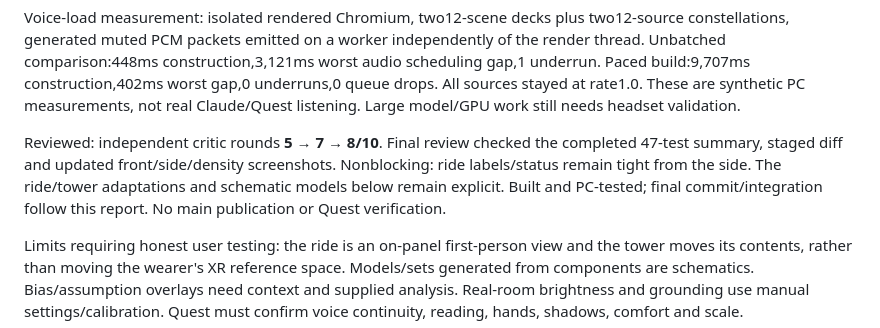
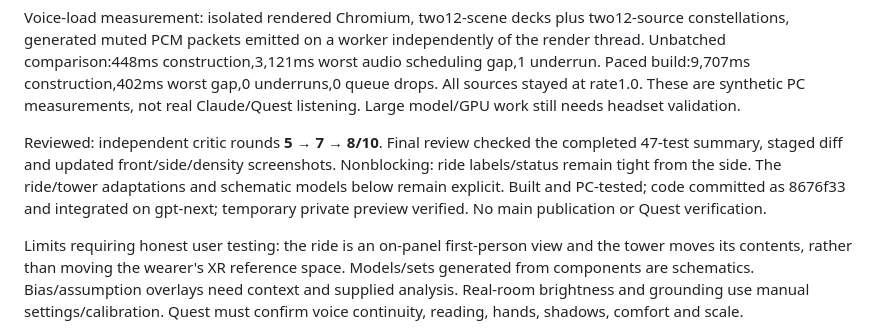
Before and after one commit to p0champ/sunnyvale-study, a Markdown page: BUILD_D_REPORT.md, the part around the change. GitHub-like rendering.

```diff
--- a/BUILD_D_REPORT.md
+++ b/BUILD_D_REPORT.md
@@ -12,6 +12,6 @@ PC-tested: complete suite **47/47 passed**, including new construction, embedded
 
 Voice-load measurement: isolated rendered Chromium, two12-scene decks plus two12-source constellations, generated muted PCM packets emitted on a worker independently of the render thread. Unbatched comparison:448ms construction,3,121ms worst audio scheduling gap,1 underrun. Paced build:9,707ms construction,402ms worst gap,0 underruns,0 queue drops. All sources stayed at rate1.0. These are synthetic PC measurements, not real Claude/Quest listening. Large model/GPU work still needs headset validation.
 
-Reviewed: independent critic rounds **5 → 7 → 8/10**. Final review checked the completed 47-test summary, staged diff and updated front/side/density screenshots. Nonblocking: ride labels/status remain tight from the side. The ride/tower adaptations and schematic models below remain explicit. Built and PC-tested; final commit/integration follow this report. No main publication or Quest verification.
+Reviewed: independent critic rounds **5 → 7 → 8/10**. Final review checked the completed 47-test summary, staged diff and updated front/side/density screenshots. Nonblocking: ride labels/status remain tight from the side. The ride/tower adaptations and schematic models below remain explicit. Built and PC-tested; code committed as 8676f33 and integrated on gpt-next; temporary private preview verified. No main publication or Quest verification.
 
 Limits requiring honest user testing: the ride is an on-panel first-person view and the tower moves its contents, rather than moving the wearer's XR reference space. Models/sets generated from components are schematics. Bias/assumption overlays need context and supplied analysis. Real-room brightness and grounding use manual settings/calibration. Quest must confirm voice continuity, reading, hands, shadows, comfort and scale.
```
Also changed, not shown: HANDOVER.md (+10 -0 lines), MORNING_REPORT.md (+10 -0 lines).
